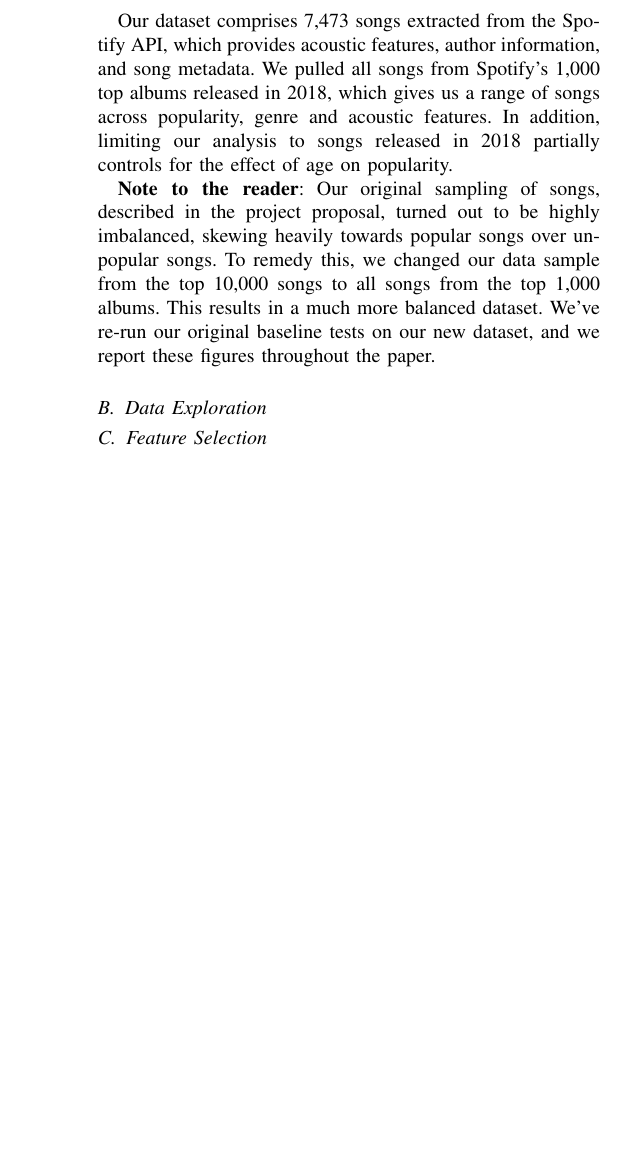
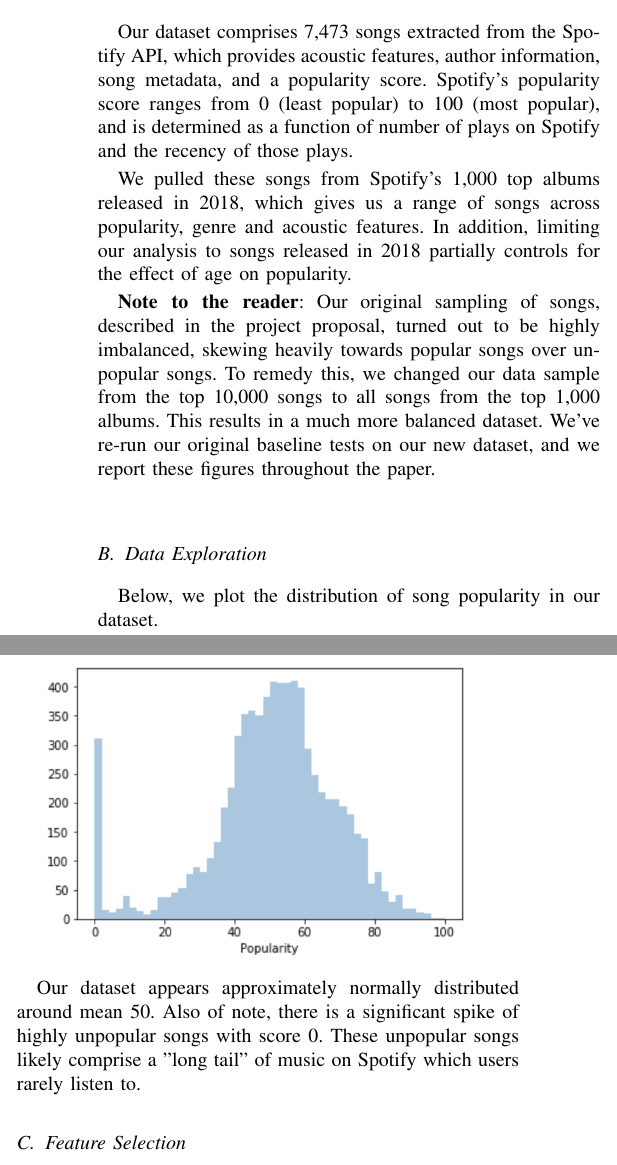
Before and after one commit to inSam/SoundScorer221, a LaTeX paper (milestone.tex): part of one column of page 1 of 2 before the commit and two parts of the columns of page 1 of 2 after it, the two joined at a grey line, cut so that both start at the same text, the shorter picture padded with empty space. Compiled offline with pdfLaTeX.

Commit message:
Add data exploration popularity graph to notebook and writeup

```diff
--- a/milestone.tex
+++ b/milestone.tex
@@ -71,13 +71,13 @@
 
 % *** GRAPHICS RELATED PACKAGES ***
 %
-\ifCLASSINFOpdf
-  % \usepackage[pdftex]{graphicx}
+% \ifCLASSINFOpdf
+  \usepackage[pdftex]{graphicx}
   % declare the path(s) where your graphic files are
-  % \graphicspath{{../pdf/}{../jpeg/}}
+  \graphicspath{{./images/}}
   % and their extensions so you won't have to specify these with
   % every instance of \includegraphics
-  % \DeclareGraphicsExtensions{.pdf,.jpeg,.png}
+  \DeclareGraphicsExtensions{.pdf,.jpeg,.png}
 \else
   % or other class option (dvipsone, dvipdf, if not using dvips). graphicx
   % will default to the driver specified in the system graphics.cfg if no
@@ -369,11 +369,19 @@ The goal of this project is to predict the popularity of a song by analyzing its
 
 \section{Methods}
 \subsection{Dataset}
-Our dataset comprises 7,473 songs extracted from the Spotify API, which provides acoustic features, author information, and song metadata. We pulled all songs from Spotify's 1,000 top albums released in 2018, which gives us a range of songs across popularity, genre and acoustic features. In addition, limiting our analysis to songs released in 2018 partially controls for the effect of age on popularity.
+Our dataset comprises 7,473 songs extracted from the Spotify API, which provides acoustic features, author information, song metadata, and a popularity score. Spotify's popularity score ranges from 0 (least popular) to 100 (most popular), and is determined as a function of number of plays on Spotify and the recency of those plays.
+
+We pulled these songs from Spotify's 1,000 top albums released in 2018, which gives us a range of songs across popularity, genre and acoustic features. In addition, limiting our analysis to songs released in 2018 partially controls for the effect of age on popularity.
 
 \textbf{Note to the reader}: Our original sampling of songs, described in the project proposal, turned out to be highly imbalanced, skewing heavily towards popular songs over unpopular songs. To remedy this, we changed our data sample from the top 10,000 songs to all songs from the top 1,000 albums. This results in a much more balanced dataset. We've re-run our original baseline tests on our new dataset, and we report these figures throughout the paper.
 
 \subsection{Data Exploration}
+
+Below, we plot the distribution of song popularity in our dataset.
+
+\includegraphics[width=8cm]{popularity_distribution}
+
+Our dataset appears approximately normally distributed around mean 50. Also of note, there is a significant spike of highly unpopular songs with score 0. These unpopular songs likely comprise a "long tail" of music on Spotify which users rarely listen to.
 
 \subsection{Feature Selection}
 \subsubsection{Baseline Features}
```
Also changed, not shown: images/popularity_distribution.png (added), milestone.pdf, 2 other files.
